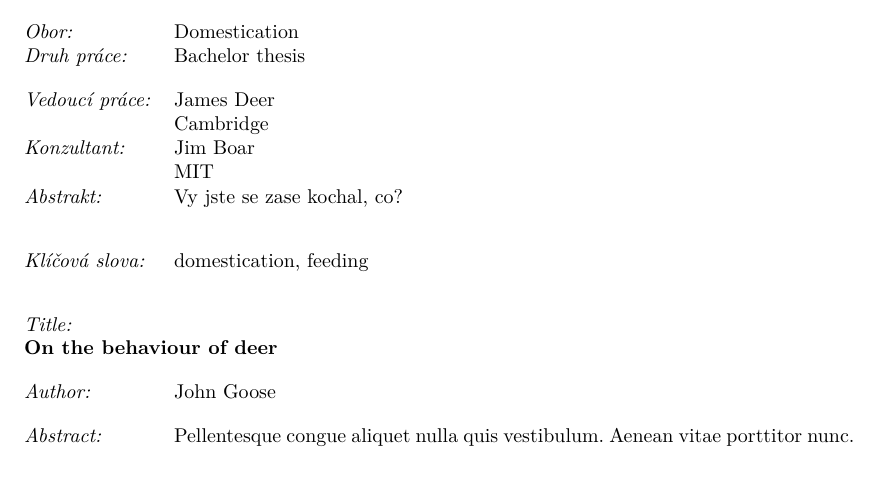
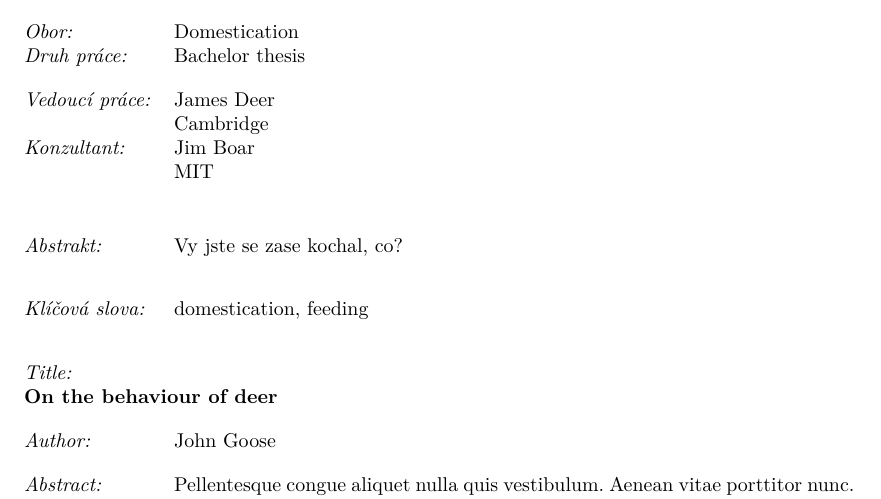
Before and after one commit to rzehumat/ctuThesis2, a LaTeX thesis (main.tex, which reads ctuThesis2.cls, template/lngopt_cz.tex): part of page 7 of 21, cut so that both start at the same text, the shorter picture padded with empty space. Compiled offline with pdfLaTeX.

Commit message:
second consultant for CZ

```diff
--- a/ctuThesis2.cls
+++ b/ctuThesis2.cls
@@ -248,6 +248,8 @@
 
 \newcommand{\konzultant}{Consultant Name}
 \newcommand{\pracovisteKonz}{Consultant Affiliation}
+\newcommand{\secondKonzultant}{~}
+\newcommand{\pracovisteSecKonz}{~}
 
 \newcommand{\skola}{University}
 \newcommand{\fakulta}{Faculty}
@@ -281,9 +283,13 @@
   \renewcommand{\pracovisteVed}{#2}
 }
 
-\newcommand{\consultant}[2]{
+\newcommandx{\consultant}[2]{
   \renewcommand{\konzultant}{#1}
   \renewcommand{\pracovisteKonz}{#2}
+}
+\newcommand{\secondOne}[2]{
+  \renewcommand{\secondKonzultant}{#1}
+  \renewcommand{\pracovisteSecKonz}{#2}
 }
 
 \newcommand{\university}[1]{
--- a/template/lngopt_cz.tex
+++ b/template/lngopt_cz.tex
@@ -56,6 +56,8 @@
     {\em \SupervisorWord:} & \odstavec{\delka}{\vedouci\\ \pracovisteVed} \\
     {\em \ConsultantWord:} & \odstavec{\delka}{\konzultant \\ \pracovisteKonz}  % VYMAŽTE text "-- %" v případě, že jste neměli konzultanta
    \\[1em]
+     & \odstavec{\delka}{\secondKonzultant \\ \pracovisteSecKonz}  % VYMAŽTE text "-- %" v případě, že jste neměli konzultanta
+   \\[1em]
     % & \odstavec{\delka}{\konzultantt \\ \pracovisteKonzt} \\[1em]
     % \multicolumn{2}{l}{\odstavec{\textwidth}{{\em \AbstractWord:} ~ \abstrEN  }} \\[1em]
     % {\em Klíčová slova:} & \odstavec{\delka}{\klicova} \\[2em]
```
Also changed, not shown: main.tex (+2 -4 lines), main.pdf.
